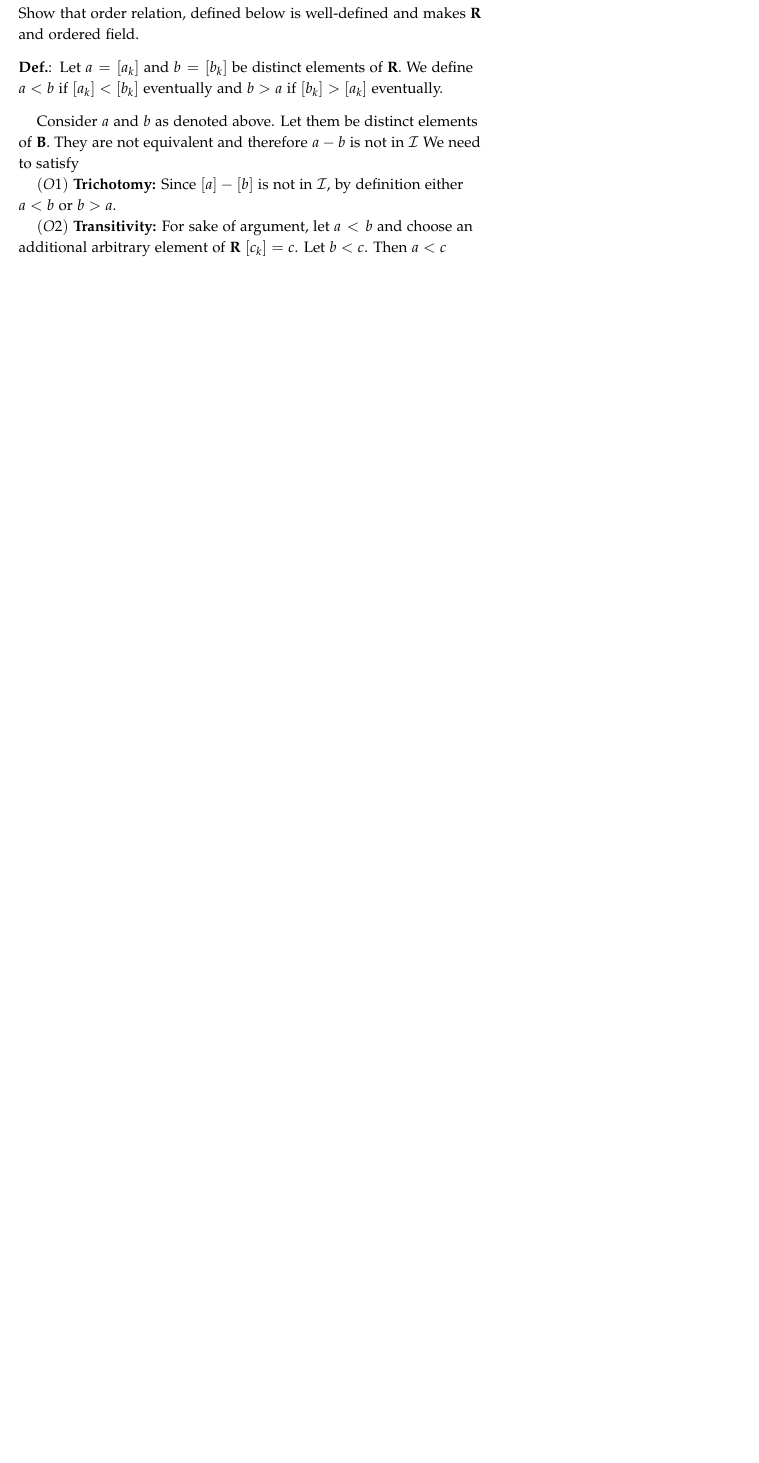
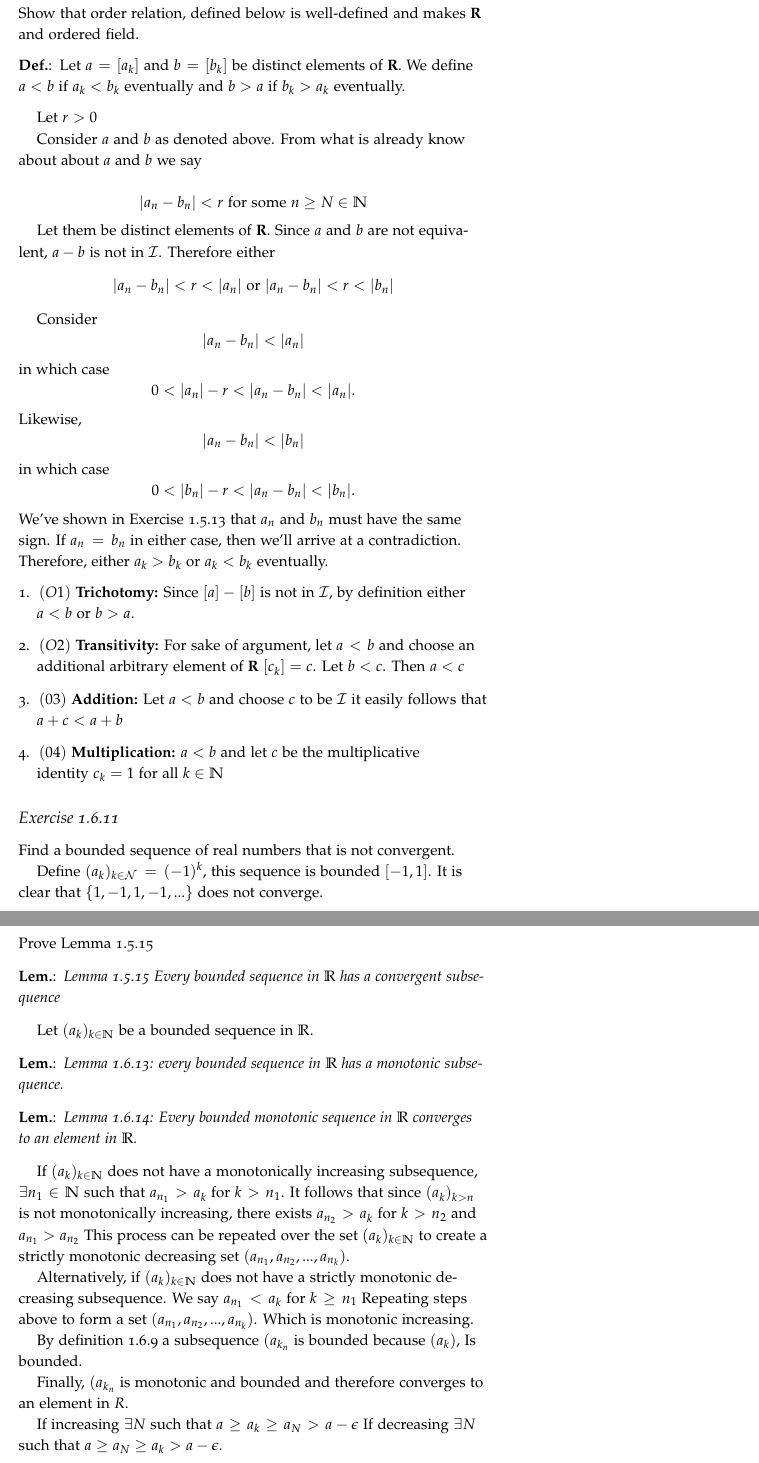
Before and after one commit to seidelj/math203, a LaTeX book (week1/chapter1-5.tex): part of page 6 of 6 before the commit and two parts of pages 6 and 7 of 7 after it, the two joined at a grey line, cut so that both start at the same text, the shorter picture padded with empty space. Compiled offline with pdfLaTeX.

Commit message:
added all but 1.2.20

```diff
--- a/week1/chapter1-5.tex
+++ b/week1/chapter1-5.tex
@@ -212,14 +212,66 @@ Therefore $|a_nb_n - a'nb'_n| < r$ for all $n = max(N_1,N_2)$.  If $[i_k]$  with
 \subsection{Exercise 1.5.20}
 Show that order relation, defined below is well-defined and makes \textbf{R} and ordered field.
 
-\begin{mydef}Let $a = [a_k]$ and $b=[b_k]$ be distinct elements of \textbf{R}. We define $a<b$ if $[a_k] < [b_k]$ eventually and $b>a$ if $[b_k] > [a_k]$ eventually.
+\begin{mydef}Let $a = [a_k]$ and $b=[b_k]$ be distinct elements of \textbf{R}. We define $a<b$ if $a_k < b_k$ eventually and $b>a$ if $b_k > a_k$ eventually.
 \end{mydef}
 
-Consider $a$ and $b$ as denoted above.  Let them be distinct elements of \textbf{B}. They are not equivalent and therefore $a-b$ is not in $\mathcal{I}$  We need to satisfy
+Let $r > 0$
 
-$(O1)$ \textbf{Trichotomy:}  Since $[a] - [b]$ is not in $\mathcal{I}$, by definition either $a < b$ or $b > a$.
 
-$(O2)$ \textbf{Transitivity:} For sake of argument, let $a < b$ and choose an additional arbitrary element of \textbf{R} $[c_k] = c$. Let $b < c$. Then $a < c$
+Consider $a$ and $b$ as denoted above. From what is already know about about $a$ and $b$ we say
+
+\[|a_n - b_n| < r \text{ for some } n \geq N \in \mathbb{N}\]
+
+Let them be distinct elements of \textbf{R}. Since $a$ and $b$ are not equivalent, $a-b$ is not in $\mathcal{I}$. Therefore either
+\[|a_n - b_n| < r < |a_n| \text{ or } |a_n - b_n| < r < |b_n| \]
+
+Consider
+\[|a_n-b_n| < |a_n|\]
+in which case
+\[0 < |a_n| - r < |a_n-b_n| < |a_n| .\]
+Likewise,
+\[|a_n-b_n| < |b_n|\]
+in which case
+\[0 < |b_n| - r < |a_n-b_n| < |b_n| .\]
+We've shown in Exercise 1.5.13 that $a_n$ and $b_n$ must have the same sign. If $a_n=b_n$ in either case, then we'll arrive at a contradiction.  Therefore, either $a_k > b_k$ or $a_k<b_k$ eventually.
+\begin{enumerate}
+\item $(O1)$ \textbf{Trichotomy:}  Since $[a] - [b]$ is not in $\mathcal{I}$, by definition either $a < b$ or $b > a$.
+
+\item $(O2)$ \textbf{Transitivity:} For sake of argument, let $a < b$ and choose an additional arbitrary element of \textbf{R} $[c_k] = c$. Let $b < c$. Then $a < c$
+
+\item $(03)$ \textbf{Addition:} Let $a < b$ and choose $c$ to be $\mathcal{I}$ it easily follows that $a + c < a + b$
+
+\item $(04)$ \textbf{Multiplication:} $a < b$ and let $c$ be the multiplicative\\ identity $c_k=1$ for all $k \in \mathbb{N}$
+\end{enumerate}
+
+
+\subsection{Exercise 1.6.11}
+Find a bounded sequence of real numbers that is not convergent.
+
+Define $(a_k)_{k \in \mathcal{N}} = (-1)^k$, this sequence is bounded $[-1,1]$.  It is clear that $\{1,-1,1,-1,...\}$ does not converge.
+
+\subsection{Exercise 1.6.16}
+Prove Lemma 1.5.15
+\begin{lem}Lemma 1.5.15 Every bounded sequence in $\mathbb{R}$ has a convergent subsequence\end{lem}
+
+Let $(a_k)_{k \in \mathbb{N}}$ be a bounded sequence in $\mathbb{R}$.
+
+\begin{lem}Lemma 1.6.13: every bounded sequence in $\mathbb{R}$ has a monotonic subsequence.
+\end{lem}
+
+\begin{lem}Lemma 1.6.14: Every bounded monotonic sequence in $\mathbb{R}$ converges to an element in $\mathbb{R}$.
+\end{lem}
+
+If $(a_k)_{k \in \mathbb{N}}$ does not have a monotonically increasing subsequence, $\exists n_1 \in \mathbb{N}$ such that $a_{n_{1}} > a_k$ for $k > n_1$. It follows that since $(a_k)_{k>n}$ is not monotonically increasing, there exists $a_{n_{2}} > a_k$ for $k > n_2$ and $a_{n_{1}} > a_{n_{2}}$
+This process can be repeated over the set $(a_k)_{k \in \mathbb{N}}$ to create a strictly monotonic decreasing set $(a_{n_{1}}, a_{n_{2}}, ..., a_{n_{k}})$.
+
+Alternatively, if $(a_k)_{k \in \mathbb{N}}$ does not have a strictly monotonic decreasing subsequence.  We say $a_{n_{1}} < a_k$  for $k \geq n_1$ Repeating steps above to form a set $(a_{n_{1}}, a_{n_{2}}, ..., a_{n_{k}})$. Which is monotonic increasing.
+
+By definition 1.6.9 a subsequence $(a_{k_{n}}$ is bounded because $(a_{k})$, Is bounded.
+
+Finally, $(a_{k_{n}}$ is monotonic and bounded and therefore converges to an element in ${R}$.
+
+If increasing $\exists N$ such that $a \geq a_k \geq a_N > a - \epsilon$  If decreasing $\exists N$ such that $a \geq a_N \geq a_k > a - \epsilon$.
 
 
 \end{document}
```
Also changed, not shown: week1/chapter1-5.pdf, week1/chapter1-5.tex (2 more changed lines).
